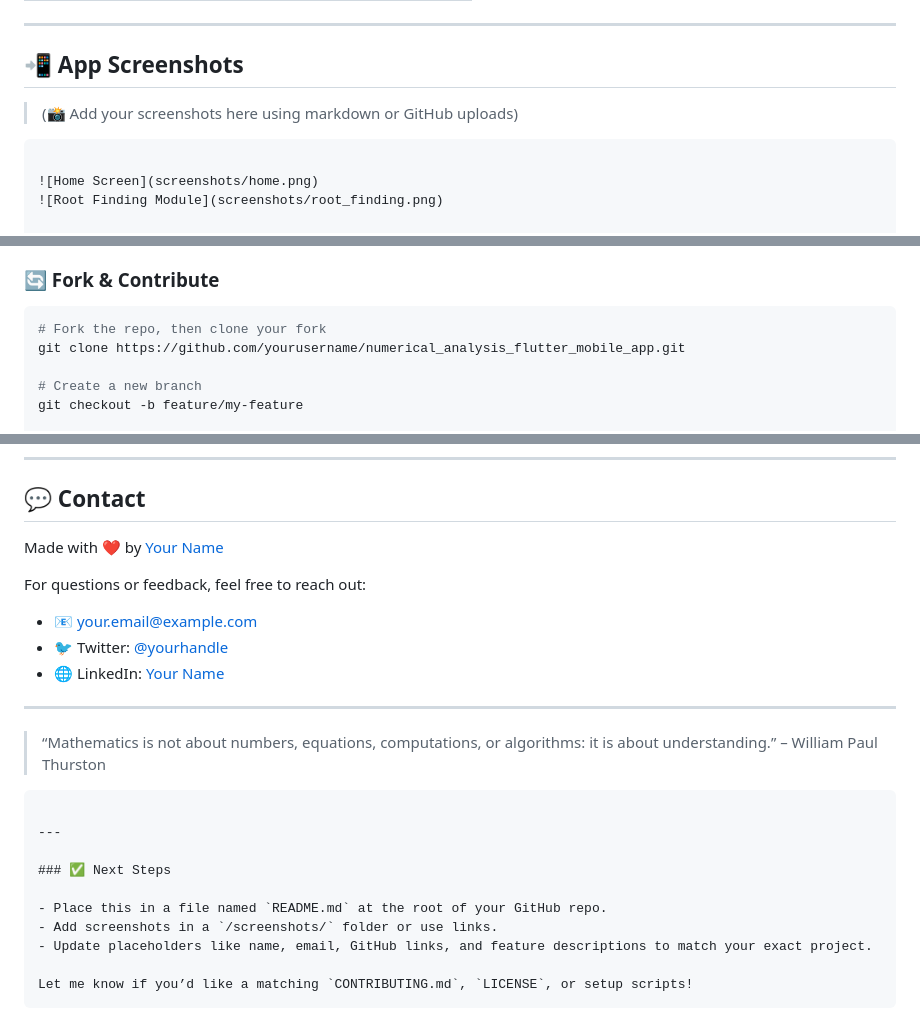
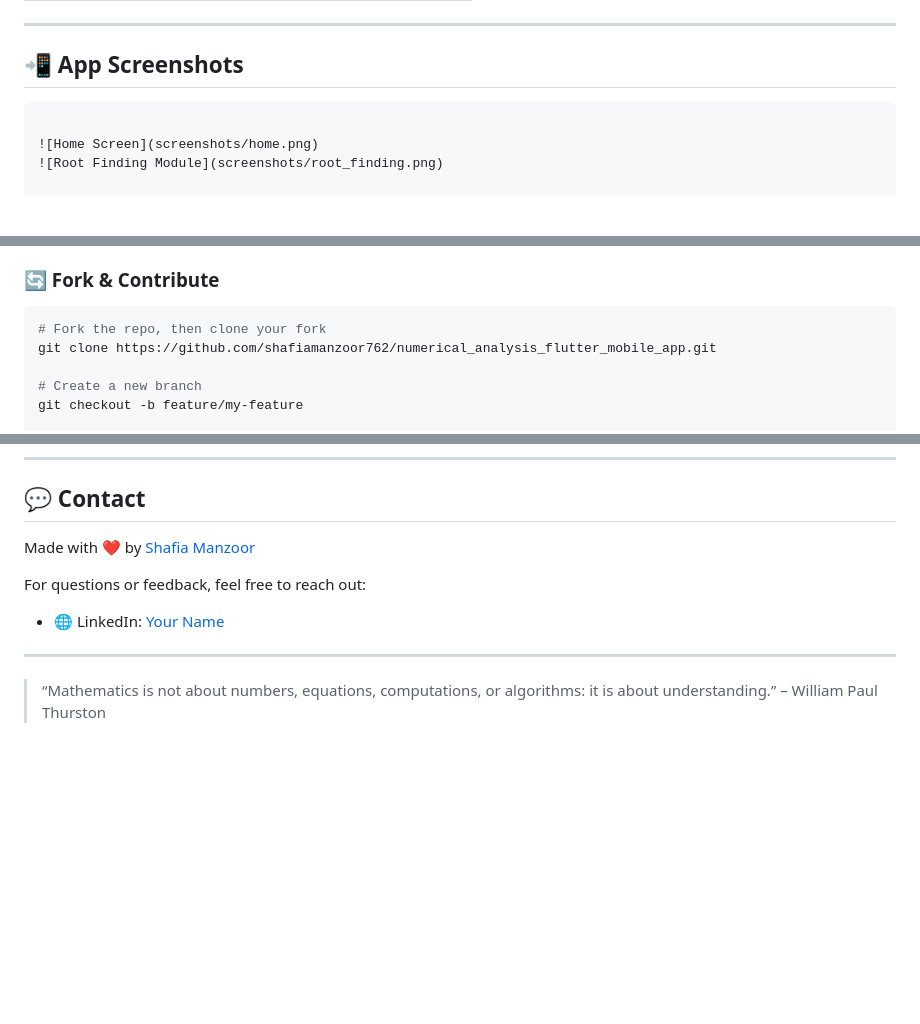
Before and after one commit to shafiamanzoor762/numerical_analysis_flutter_mobile_app, a Markdown page: README.md, 3 parts joined by grey strips. GitHub-like rendering; blank space fills up the shorter version.

````diff
--- a/README.md
+++ b/README.md
@@ -49,7 +49,7 @@ A powerful and user-friendly cross-platform mobile application that enables user
 
 ## 📲 App Screenshots
 
-> (📸 Add your screenshots here using markdown or GitHub uploads)
+
 ```
 
 ![Home Screen](screenshots/home.png)
@@ -147,7 +147,7 @@ We welcome contributions! Here's how you can help:
 
 ```bash
 # Fork the repo, then clone your fork
-git clone https://github.com/yourusername/numerical_analysis_flutter_mobile_app.git
+git clone https://github.com/shafiamanzoor762/numerical_analysis_flutter_mobile_app.git
 
 # Create a new branch
 git checkout -b feature/my-feature
@@ -170,27 +170,12 @@ This project is licensed under the MIT License. See [`LICENSE`](LICENSE) file fo
 
 ## 💬 Contact
 
-Made with ❤️ by [Your Name](https://github.com/yourusername)
+Made with ❤️ by [Shafia Manzoor](https://github.com/shafiamanzoor762)
 
 For questions or feedback, feel free to reach out:
 
-* 📧 [your.email@example.com](mailto:your.email@example.com)
-* 🐦 Twitter: [@yourhandle](https://twitter.com/yourhandle)
 * 🌐 LinkedIn: [Your Name](https://linkedin.com/in/yourprofile)
 
 ---
 
 > “Mathematics is not about numbers, equations, computations, or algorithms: it is about understanding.” – William Paul Thurston
-
-```
-
----
-
-### ✅ Next Steps
-
-- Place this in a file named `README.md` at the root of your GitHub repo.
-- Add screenshots in a `/screenshots/` folder or use links.
-- Update placeholders like name, email, GitHub links, and feature descriptions to match your exact project.
-
-Let me know if you’d like a matching `CONTRIBUTING.md`, `LICENSE`, or setup scripts!
-```
````
Also changed, not shown: other parts of README.md (+2 -2 lines).
